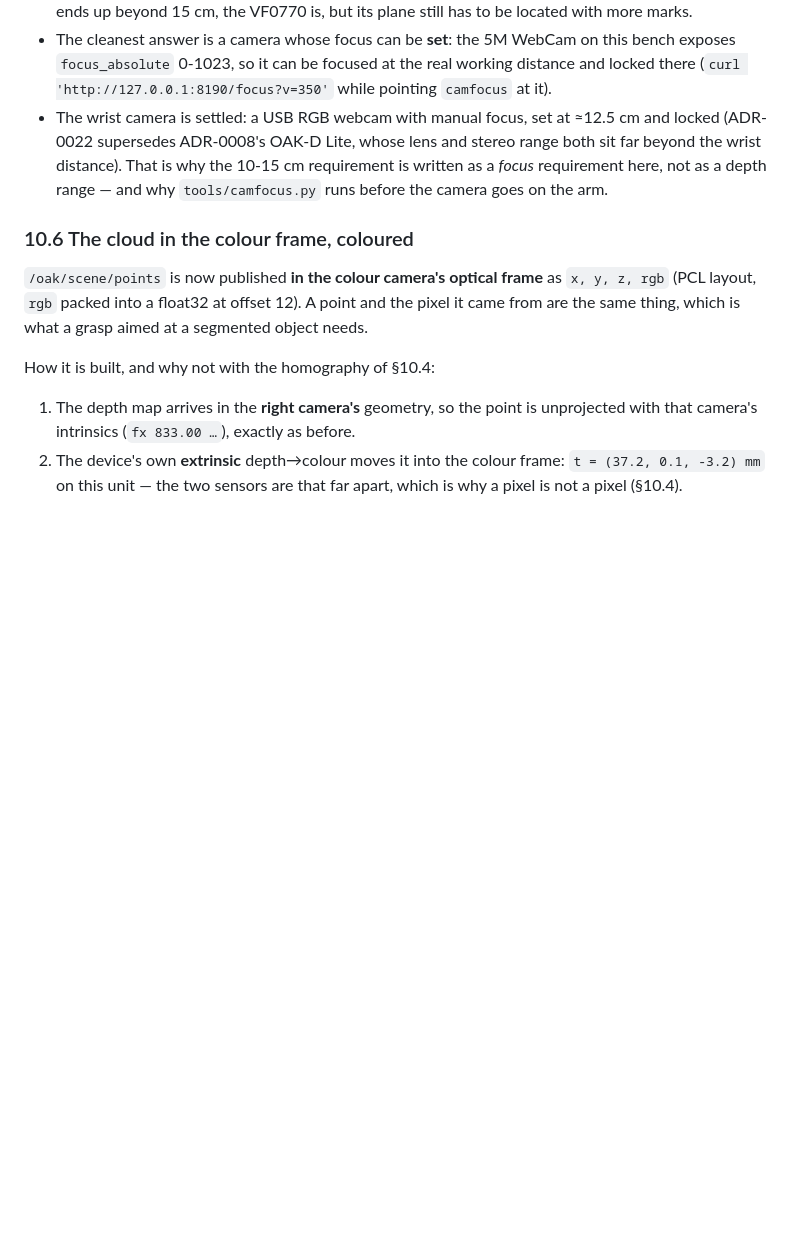
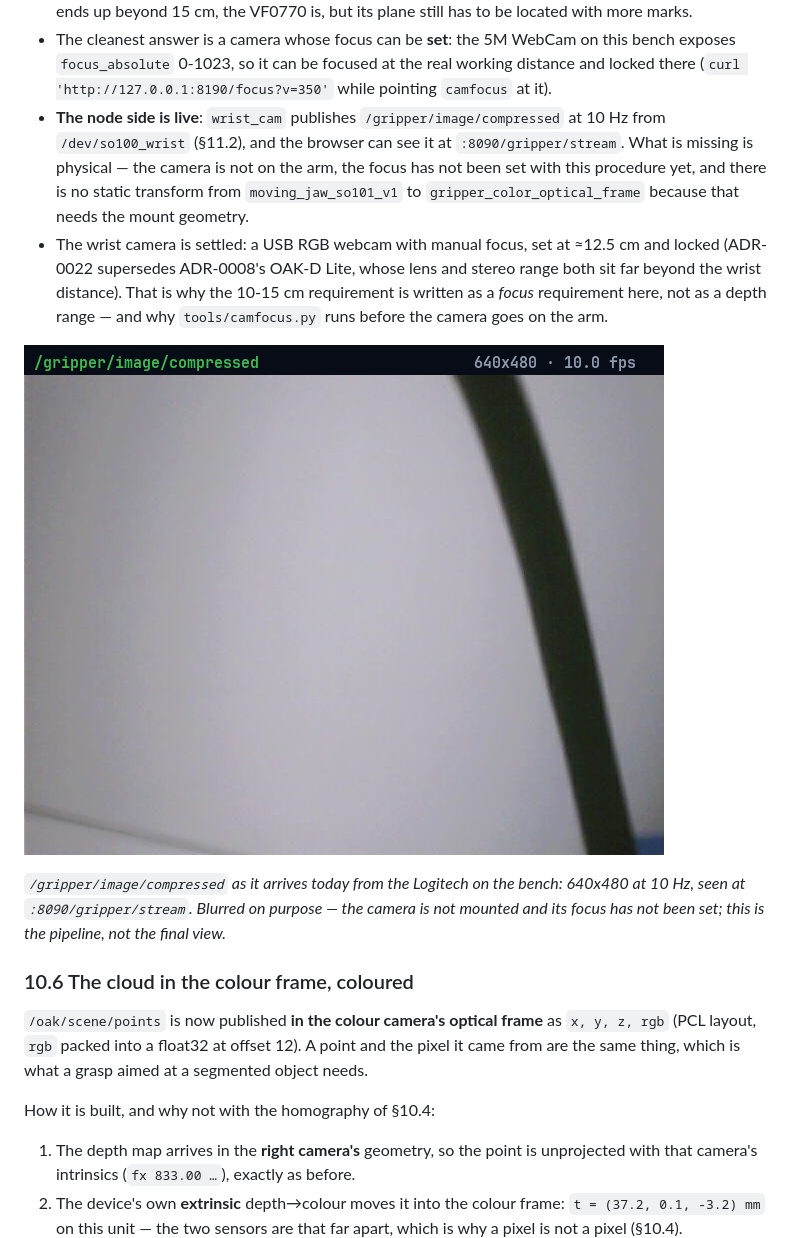
Before and after one commit to kamalimiquel/Jetson-SO100-OAK-ROS2, a Markdown page: README.md, the part around one of its changes. Drawn GitHub-style; pictures changed too: docs/wrist-camera.png (added); blank space fills up the shorter version.

```diff
--- a/README.md
+++ b/README.md
@@ -802,10 +802,21 @@ not because the exposure changed.
 - The cleanest answer is a camera whose focus can be **set**: the 5M WebCam on this bench exposes
   `focus_absolute` 0-1023, so it can be focused at the real working distance and locked there
   (`curl 'http://127.0.0.1:8190/focus?v=350'` while pointing `camfocus` at it).
+- **The node side is live**: `wrist_cam` publishes `/gripper/image/compressed` at 10 Hz from
+  `/dev/so100_wrist` (§11.2), and the browser can see it at `:8090/gripper/stream`. What is missing
+  is physical — the camera is not on the arm, the focus has not been set with this procedure yet,
+  and there is no static transform from `moving_jaw_so101_v1` to `gripper_color_optical_frame`
+  because that needs the mount geometry.
 - The wrist camera is settled: a USB RGB webcam with manual focus, set at ≈12.5 cm and locked
   (ADR-0022 supersedes ADR-0008's OAK-D Lite, whose lens and stereo range both sit far beyond the
   wrist distance). That is why the 10-15 cm requirement is written as a *focus* requirement here,
   not as a depth range — and why `tools/camfocus.py` runs before the camera goes on the arm.
+
+![The wrist feed in the browser](docs/wrist-camera.png)
+
+*`/gripper/image/compressed` as it arrives today from the Logitech on the bench: 640x480 at 10 Hz,
+seen at `:8090/gripper/stream`. Blurred on purpose — the camera is not mounted and its focus has
+not been set; this is the pipeline, not the final view.*
 
 ### 10.6 The cloud in the colour frame, coloured
 
```
Also changed, not shown: other parts of README.md (+14 -1 lines), 5 other files.
